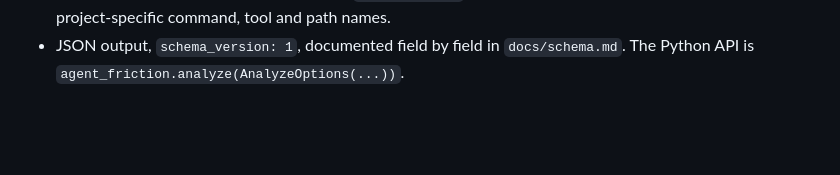
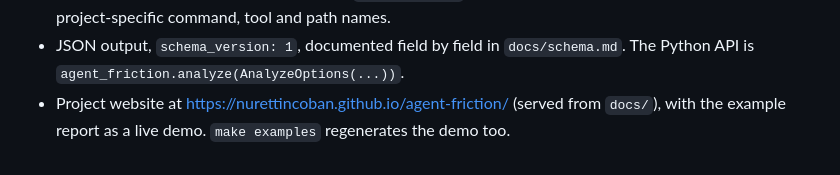
Before and after one commit to nurettincoban/agent-friction, a Markdown page: CHANGELOG.md, the part around the change. Rendered like a GitHub page; blank space fills up the shorter version.

```diff
--- a/CHANGELOG.md
+++ b/CHANGELOG.md
@@ -33,5 +33,7 @@ All notable changes to this project are documented here. The format follows
   pseudonymizes project-specific command, tool and path names.
 - JSON output, `schema_version: 1`, documented field by field in `docs/schema.md`. The Python
   API is `agent_friction.analyze(AnalyzeOptions(...))`.
+- Project website at https://nurettincoban.github.io/agent-friction/ (served from `docs/`),
+  with the example report as a live demo. `make examples` regenerates the demo too.
 
 [0.1.0]: https://github.com/nurettincoban/agent-friction/commits/main
```
Also changed, not shown: README.md (+25 -4 lines), docs/assets/friction-map-dark.png (added), docs/assets/friction-map.png, 6 other files.
